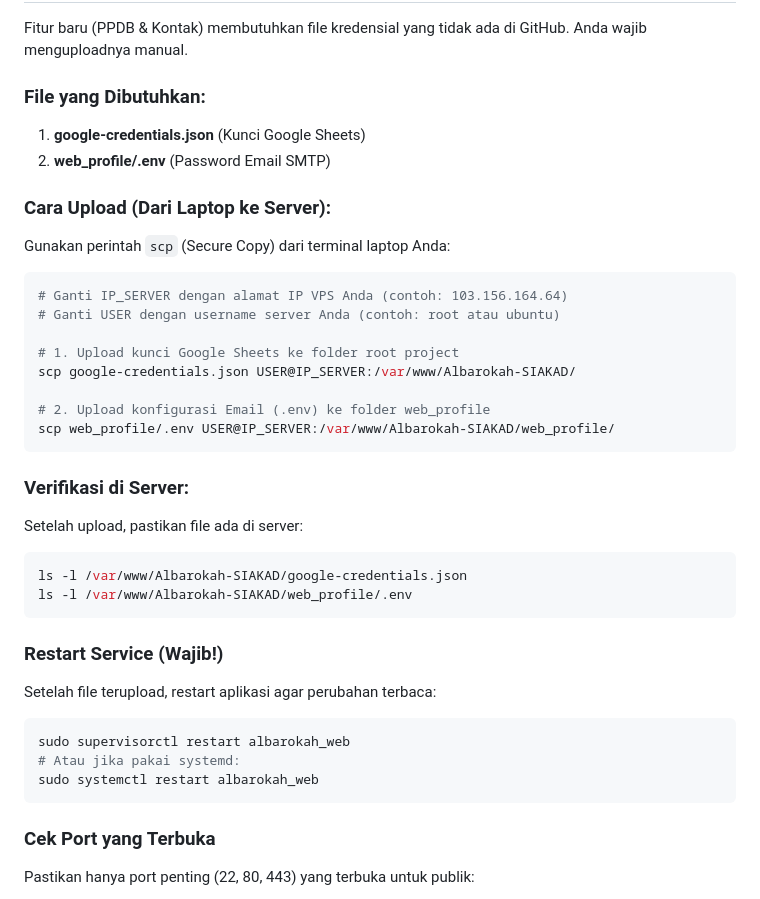
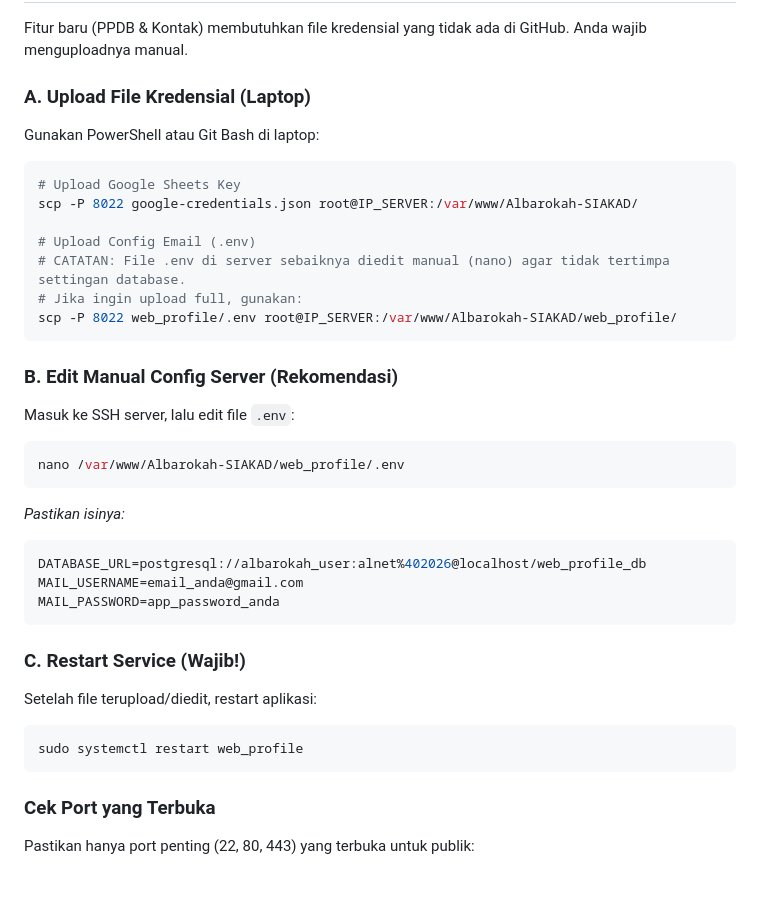
Before and after one commit to Sandiman184/Albarokah-SIAKAD, a Markdown page: DEPLOYMENT_GUIDE.md, the part around one of its changes. Drawn GitHub-style.

````diff
--- a/DEPLOYMENT_GUIDE.md
+++ b/DEPLOYMENT_GUIDE.md
@@ -93,37 +130,35 @@ cd /var/www/Albarokah-SIAKAD/siakad_app
 
 Fitur baru (PPDB & Kontak) membutuhkan file kredensial yang tidak ada di GitHub. Anda wajib menguploadnya manual.
 
-### File yang Dibutuhkan:
-1.  **google-credentials.json** (Kunci Google Sheets)
-2.  **web_profile/.env** (Password Email SMTP)
+### A. Upload File Kredensial (Laptop)
+Gunakan PowerShell atau Git Bash di laptop:
 
-### Cara Upload (Dari Laptop ke Server):
-Gunakan perintah `scp` (Secure Copy) dari terminal laptop Anda:
+```powershell
+# Upload Google Sheets Key
+scp -P 8022 google-credentials.json root@IP_SERVER:/var/www/Albarokah-SIAKAD/
 
-```bash
-# Ganti IP_SERVER dengan alamat IP VPS Anda (contoh: 103.156.164.64)
-# Ganti USER dengan username server Anda (contoh: root atau ubuntu)
-
-# 1. Upload kunci Google Sheets ke folder root project
-scp google-credentials.json USER@IP_SERVER:/var/www/Albarokah-SIAKAD/
-
-# 2. Upload konfigurasi Email (.env) ke folder web_profile
-scp web_profile/.env USER@IP_SERVER:/var/www/Albarokah-SIAKAD/web_profile/
+# Upload Config Email (.env)
+# CATATAN: File .env di server sebaiknya diedit manual (nano) agar tidak tertimpa settingan database.
+# Jika ingin upload full, gunakan:
+scp -P 8022 web_profile/.env root@IP_SERVER:/var/www/Albarokah-SIAKAD/web_profile/
 ```
 
-### Verifikasi di Server:
-Setelah upload, pastikan file ada di server:
+### B. Edit Manual Config Server (Rekomendasi)
+Masuk ke SSH server, lalu edit file `.env`:
 ```bash
-ls -l /var/www/Albarokah-SIAKAD/google-credentials.json
-ls -l /var/www/Albarokah-SIAKAD/web_profile/.env
+nano /var/www/Albarokah-SIAKAD/web_profile/.env
+```
+*Pastikan isinya:*
+```env
+DATABASE_URL=postgresql://albarokah_user:alnet%402026@localhost/web_profile_db
+MAIL_USERNAME=email_anda@gmail.com
+MAIL_PASSWORD=app_password_anda
 ```
 
-### Restart Service (Wajib!)
-Setelah file terupload, restart aplikasi agar perubahan terbaca:
+### C. Restart Service (Wajib!)
+Setelah file terupload/diedit, restart aplikasi:
 ```bash
-sudo supervisorctl restart albarokah_web
-# Atau jika pakai systemd:
-sudo systemctl restart albarokah_web
+sudo systemctl restart web_profile
 ```
 
 ### Cek Port yang Terbuka
````
Also changed, not shown: other parts of DEPLOYMENT_GUIDE.md (+56 -19 lines).
